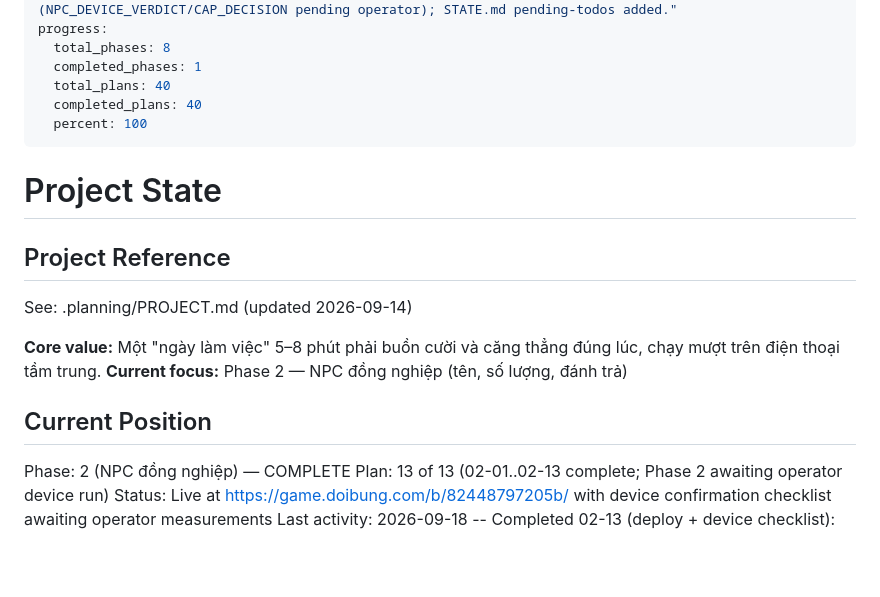
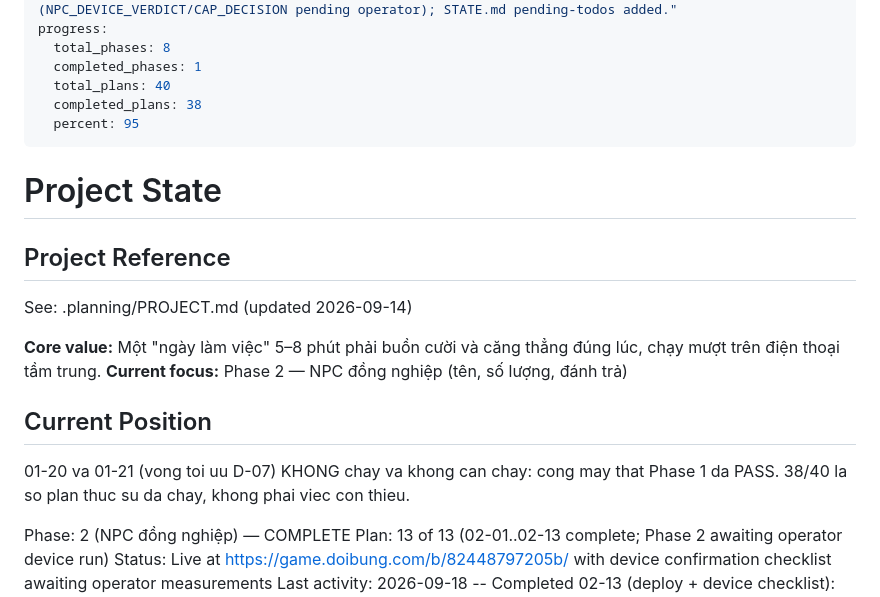
Before and after one commit to hiennv0298/breaktime, a Markdown page: .planning/STATE.md, the part around the change. Drawn GitHub-style; blank space fills up the shorter version.

Commit message:
docs(02-13): so sach STATE — 38/40 plan da chay, khong phai 40/40
01-20 va 01-21 la vong toi uu D-07, chi chay khi cong may that Phase 1 truot. Cong da PASS
nen hai plan do khong chay va khong can chay — ghi 'completed 40' la ghi sai ho so. Ghi lai
38/40 kem mot dong noi ro vi sao, de nguoi doc sau khong tuong con viec con thieu.

Co-Authored-By: Claude Opus 5 (1M context) <noreply@anthropic.com>

```diff
--- a/.planning/STATE.md
+++ b/.planning/STATE.md
@@ -10,8 +10,8 @@ progress:
   total_phases: 8
   completed_phases: 1
   total_plans: 40
-  completed_plans: 40
-  percent: 100
+  completed_plans: 38
+  percent: 95
 ---
 
 # Project State
@@ -24,6 +24,8 @@ See: .planning/PROJECT.md (updated 2026-09-14)
 **Current focus:** Phase 2 — NPC đồng nghiệp (tên, số lượng, đánh trả)
 
 ## Current Position
+
+01-20 va 01-21 (vong toi uu D-07) KHONG chay va khong can chay: cong may that Phase 1 da PASS. 38/40 la so plan thuc su da chay, khong phai viec con thieu.
 
 Phase: 2 (NPC đồng nghiệp) — COMPLETE
 Plan: 13 of 13 (02-01..02-13 complete; Phase 2 awaiting operator device run)
```
